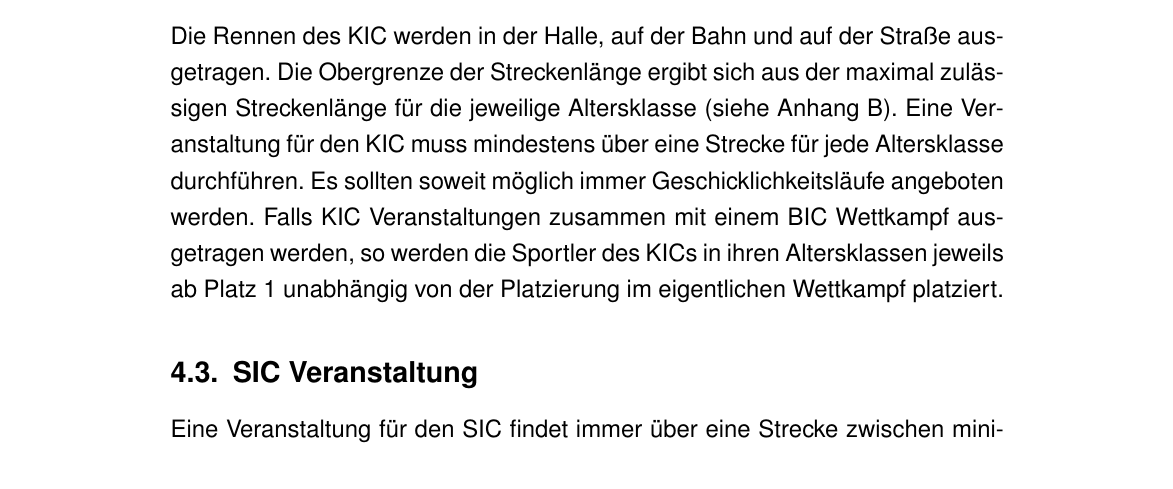
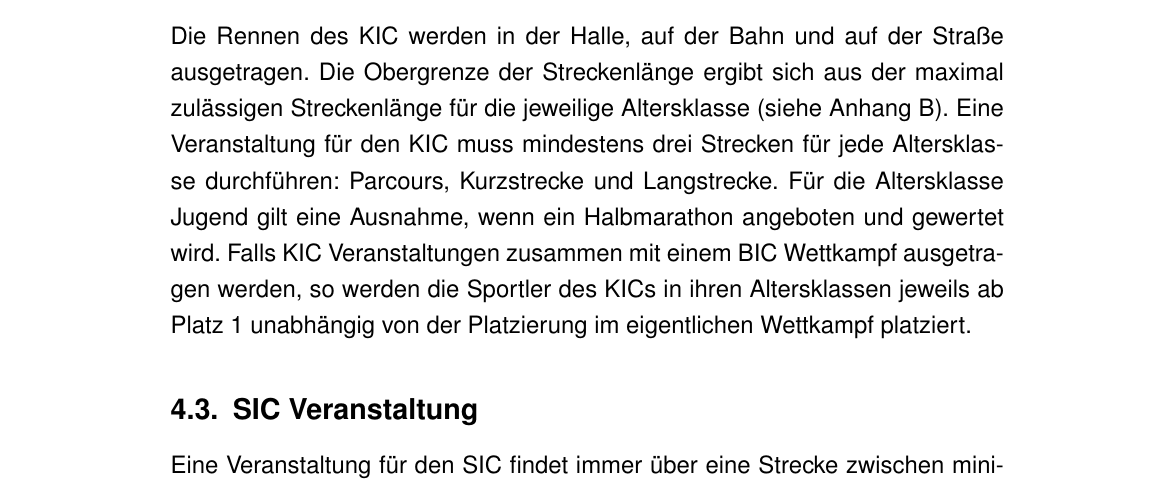
Before and after one commit to andipaetzold/bayerncup-durchfuehrungsbestimmungen, a LaTeX document (main.tex, which reads veranstaltungen.tex): part of page 7 of 15, cut so that both start at the same text. Compiled offline with pdfLaTeX.

Commit message:
Antrag KIC Strecken

```diff
--- a/veranstaltungen.tex
+++ b/veranstaltungen.tex
@@ -24,7 +24,7 @@
 \end{itemize}
 
 \subsection{KIC Veranstaltung}
-Die Rennen des KIC werden in der Halle, auf der Bahn und auf der Straße ausgetragen. Die Obergrenze der Streckenlänge ergibt sich aus der maximal zulässigen Streckenlänge für die jeweilige Altersklasse (siehe Anhang~\ref{sec:appendix-altersklassen}). Eine Veranstaltung für den KIC muss mindestens über eine Strecke für jede Altersklasse durchführen. Es sollten soweit möglich immer Geschicklichkeitsläufe angeboten werden. Falls KIC Veranstaltungen zusammen mit einem BIC Wettkampf ausgetragen werden, so werden die Sportler des KICs in ihren Altersklassen jeweils ab Platz 1 unabhängig von der Platzierung im eigentlichen Wettkampf platziert.
+Die Rennen des KIC werden in der Halle, auf der Bahn und auf der Straße ausgetragen. Die Obergrenze der Streckenlänge ergibt sich aus der maximal zulässigen Streckenlänge für die jeweilige Altersklasse (siehe Anhang~\ref{sec:appendix-altersklassen}). Eine Veranstaltung für den KIC muss mindestens drei Strecken für jede Altersklasse durchführen: Parcours, Kurzstrecke und Langstrecke. Für die Altersklasse Jugend gilt eine Ausnahme, wenn ein Halbmarathon angeboten und gewertet wird. Falls KIC Veranstaltungen zusammen mit einem BIC Wettkampf ausgetragen werden, so werden die Sportler des KICs in ihren Altersklassen jeweils ab Platz 1 unabhängig von der Platzierung im eigentlichen Wettkampf platziert.
 
 \subsection{SIC Veranstaltung}
 Eine Veranstaltung für den SIC findet immer über eine Strecke zwischen minimal 30m und maximal 1.000m statt. Es ist auch möglich, dass an einer Veranstaltung eine bestimmte Strecke mehrfach gelaufen und über Addition die Platzierung bestimmt wird. Der Austragungsmodus ist der jeweiligen Ausschreibung zu entnehmen.
```
